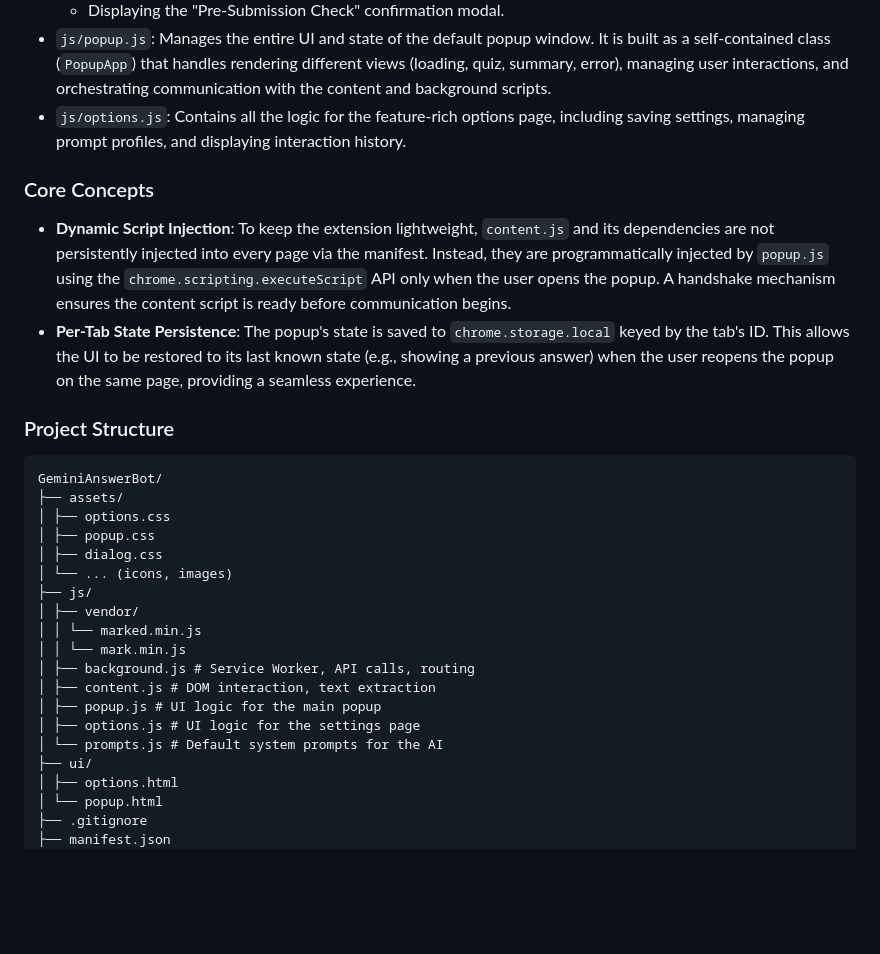
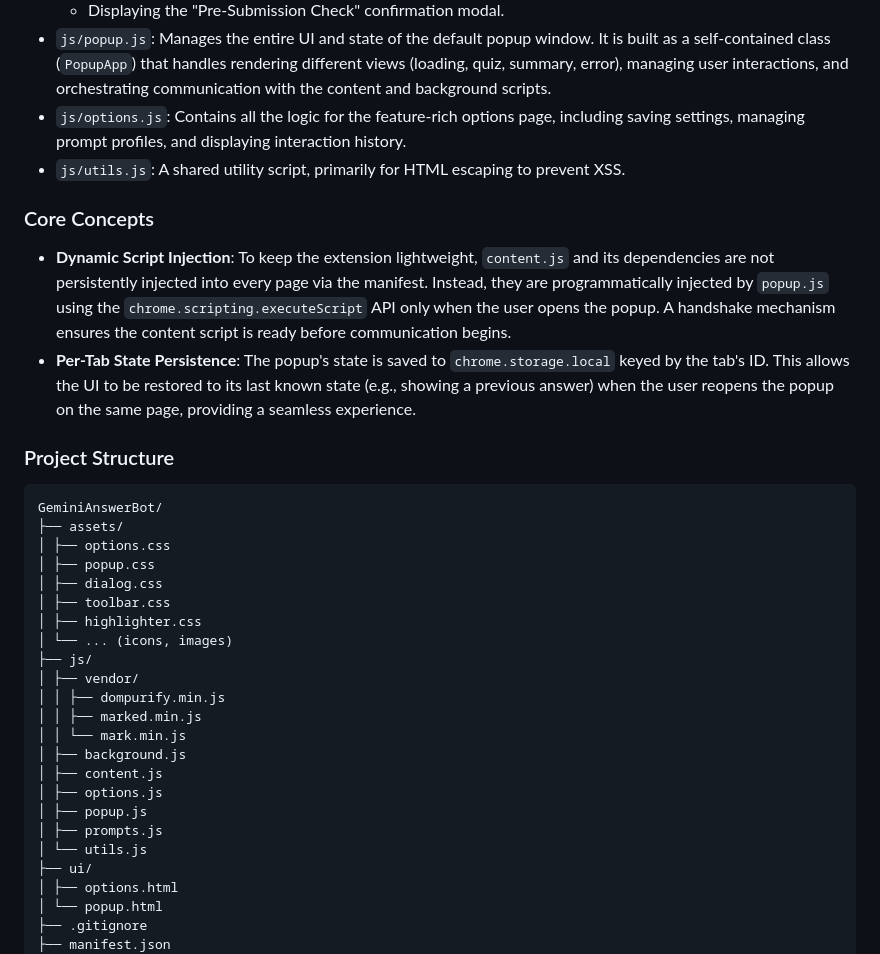
Before and after one commit to rzqllh/GeminiAnswerBot, a Markdown page: README.md, the part around the change. Rendered like a GitHub page; blank space fills up the shorter version.

````diff
--- a/README.md
+++ b/README.md
@@ -65,6 +65,7 @@ This extension is built using Manifest V3 and follows a modern, modular architec
     -   Displaying the "Pre-Submission Check" confirmation modal.
 -   `js/popup.js`: Manages the entire UI and state of the default popup window. It is built as a self-contained class (`PopupApp`) that handles rendering different views (loading, quiz, summary, error), managing user interactions, and orchestrating communication with the content and background scripts.
 -   `js/options.js`: Contains all the logic for the feature-rich options page, including saving settings, managing prompt profiles, and displaying interaction history.
+-   `js/utils.js`: A shared utility script, primarily for HTML escaping to prevent XSS.
 
 ### Core Concepts
 
@@ -72,23 +73,26 @@ This extension is built using Manifest V3 and follows a modern, modular architec
 -   **Per-Tab State Persistence**: The popup's state is saved to `chrome.storage.local` keyed by the tab's ID. This allows the UI to be restored to its last known state (e.g., showing a previous answer) when the user reopens the popup on the same page, providing a seamless experience.
 
 ### Project Structure
-
 ```
 GeminiAnswerBot/
 ├── assets/
 │ ├── options.css
 │ ├── popup.css
 │ ├── dialog.css
+│ ├── toolbar.css
+│ ├── highlighter.css
 │ └── ... (icons, images)
 ├── js/
 │ ├── vendor/
-│ │ └── marked.min.js
+│ │ ├── dompurify.min.js
+│ │ ├── marked.min.js
 │ │ └── mark.min.js
-│ ├── background.js # Service Worker, API calls, routing
-│ ├── content.js # DOM interaction, text extraction
-│ ├── popup.js # UI logic for the main popup
-│ ├── options.js # UI logic for the settings page
-│ └── prompts.js # Default system prompts for the AI
+│ ├── background.js
+│ ├── content.js
+│ ├── options.js
+│ ├── popup.js
+│ ├── prompts.js
+│ └── utils.js
 ├── ui/
 │ ├── options.html
 │ └── popup.html
````
